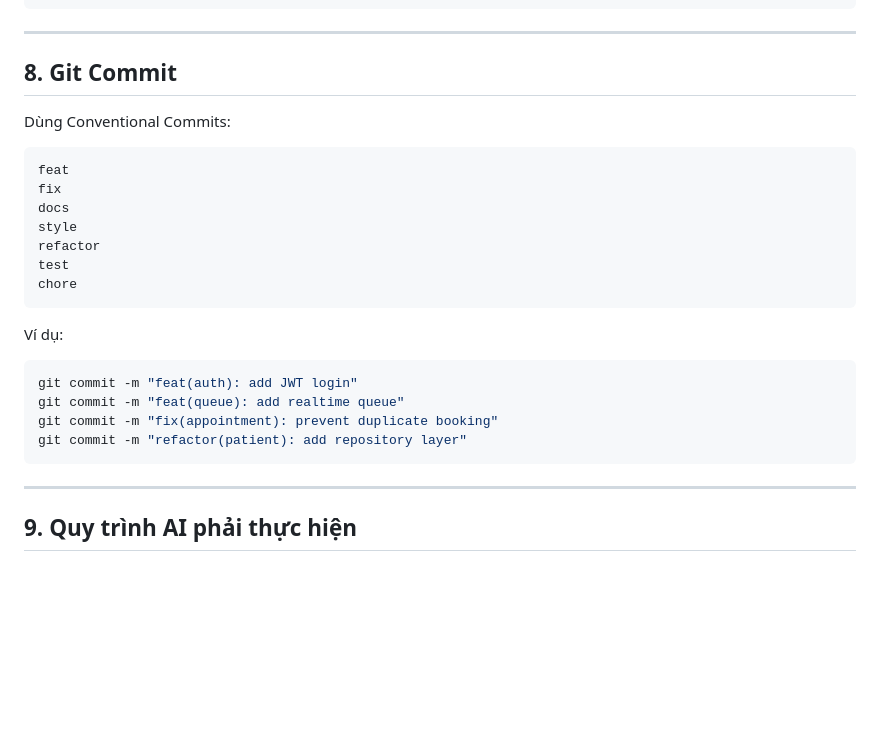
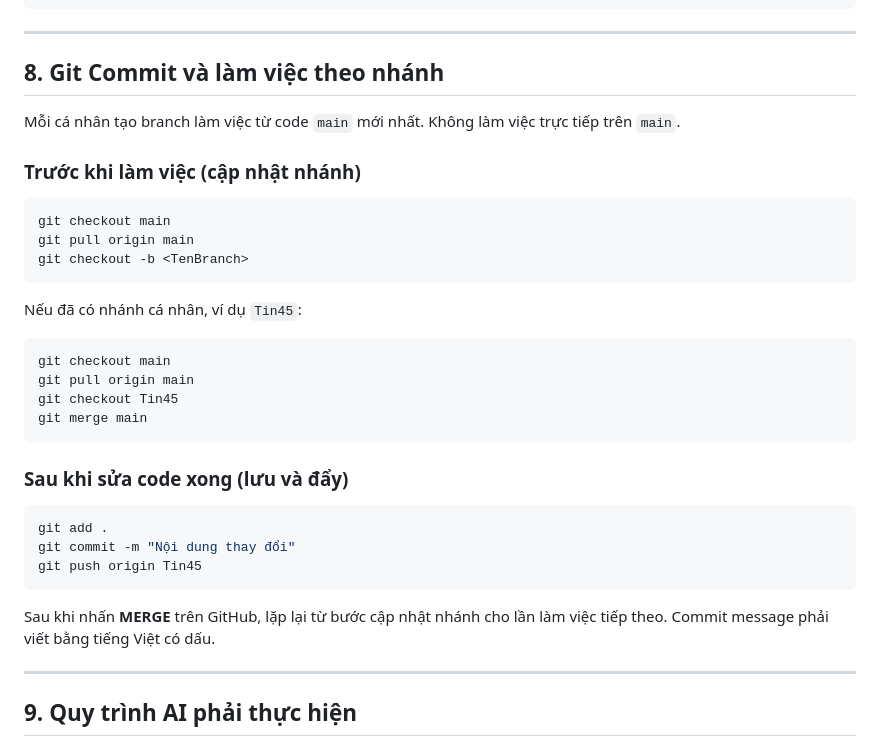
Before and after one commit to KLTN-12-2026/Nhom20, a Markdown page: RULE.md, the part around the change. GitHub-like rendering; blank space fills up the shorter version.

````diff
--- a/RULE.md
+++ b/RULE.md
@@ -518,28 +518,36 @@ React
 
 ---
 
-## 8. Git Commit
+## 8. Git Commit và làm việc theo nhánh
 
-Dùng Conventional Commits:
+Mỗi cá nhân tạo branch làm việc từ code `main` mới nhất. Không làm việc trực tiếp trên `main`.
 
-```text
-feat
-fix
-docs
-style
-refactor
-test
-chore
+### Trước khi làm việc (cập nhật nhánh)
+
+```bash
+git checkout main
+git pull origin main
+git checkout -b <TenBranch>
 ```
 
-Ví dụ:
+Nếu đã có nhánh cá nhân, ví dụ `Tin45`:
 
 ```bash
-git commit -m "feat(auth): add JWT login"
-git commit -m "feat(queue): add realtime queue"
-git commit -m "fix(appointment): prevent duplicate booking"
-git commit -m "refactor(patient): add repository layer"
+git checkout main
+git pull origin main
+git checkout Tin45
+git merge main
 ```
+
+### Sau khi sửa code xong (lưu và đẩy)
+
+```bash
+git add .
+git commit -m "Nội dung thay đổi"
+git push origin Tin45
+```
+
+Sau khi nhấn **MERGE** trên GitHub, lặp lại từ bước cập nhật nhánh cho lần làm việc tiếp theo. Commit message phải viết bằng tiếng Việt có dấu.
 
 ---
 
````
Also changed, not shown: README.md (+38 -1 lines).
